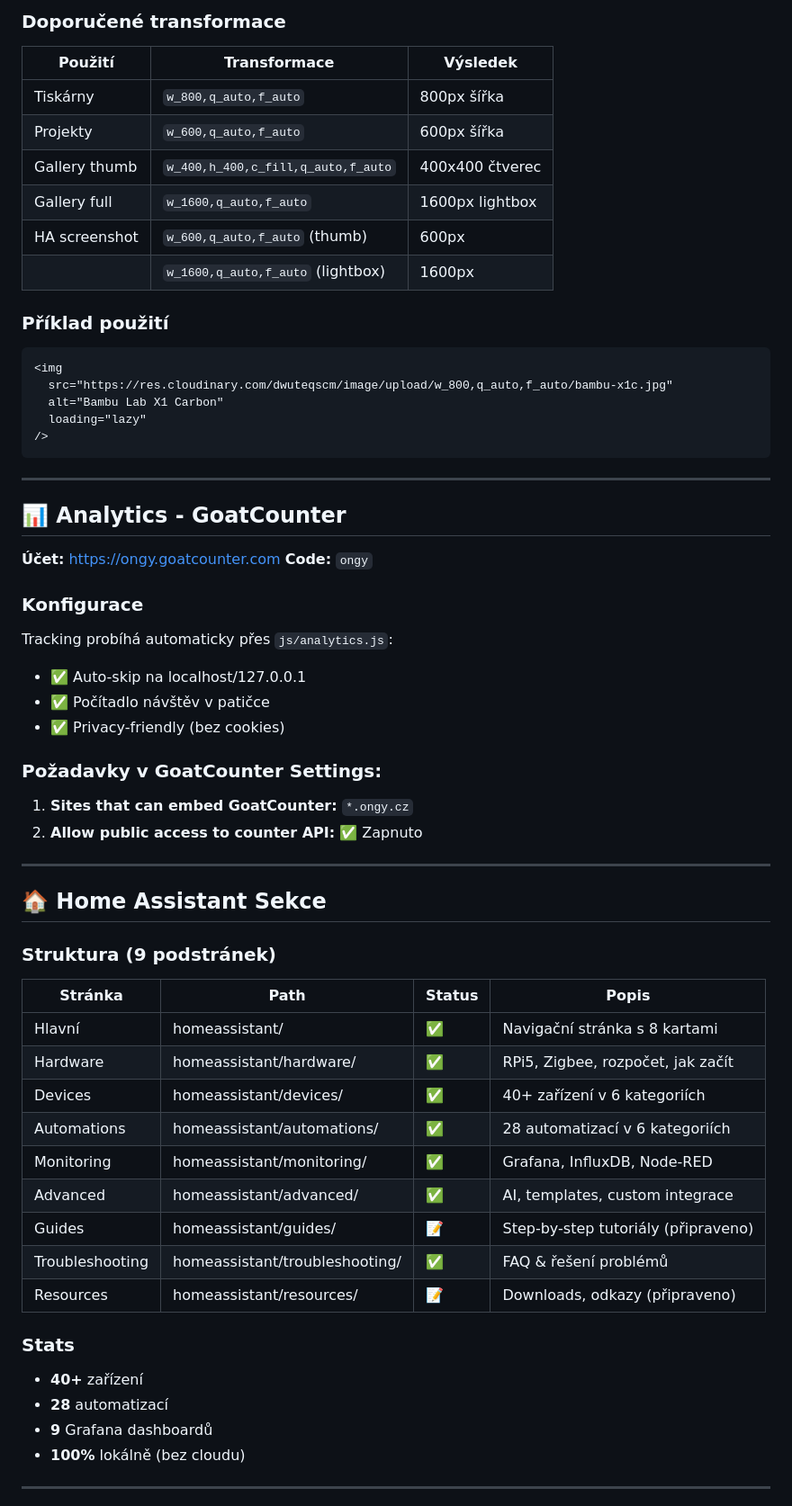
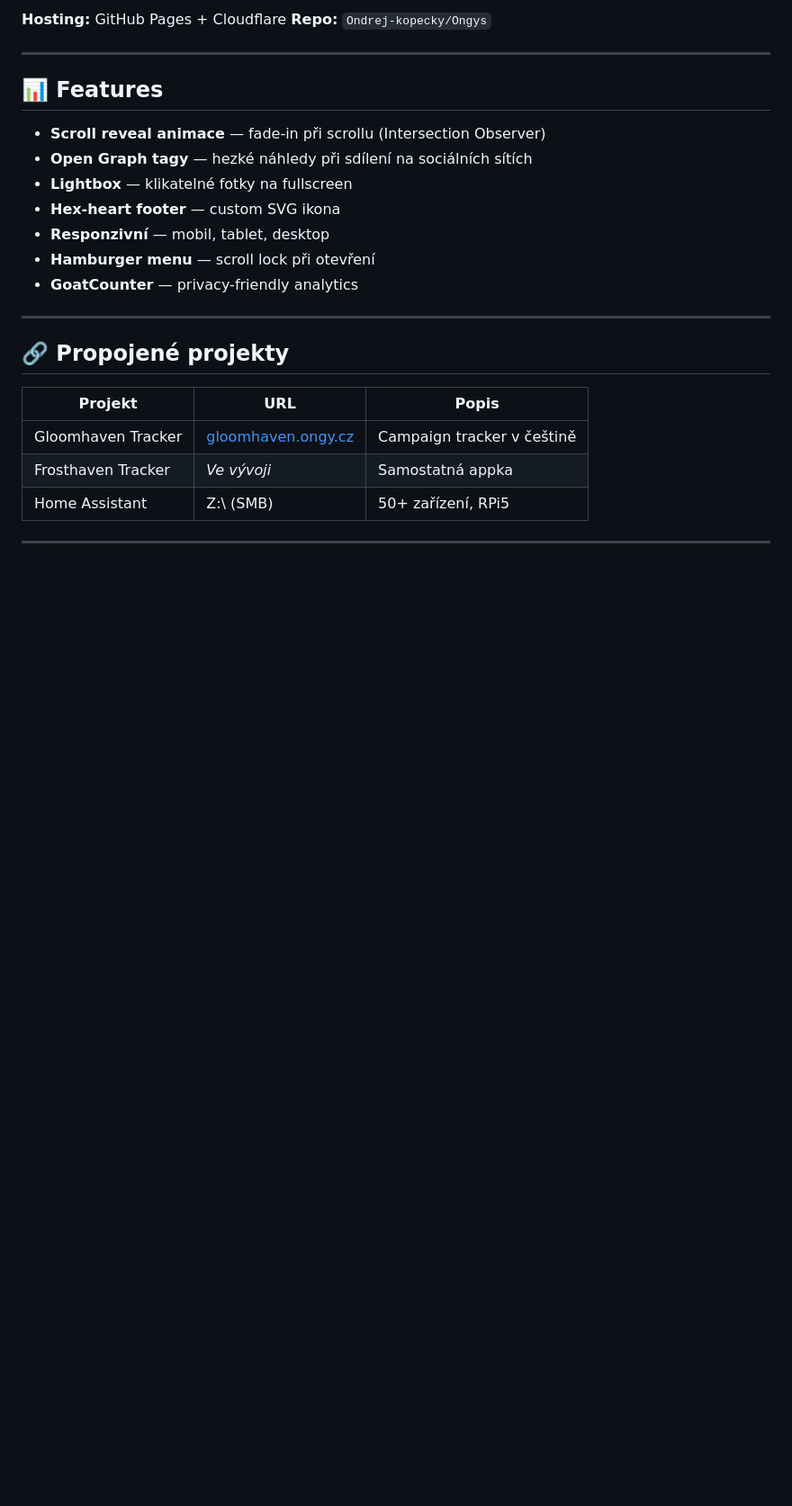
Before and after one commit to Ondrej-kopecky/Ongys, a Markdown page: README.md, the part around one of its changes. Shown at 90% size. GitHub-like rendering; blank space fills up the shorter version.

````diff
--- a/README.md
+++ b/README.md
@@ -149,69 +86,29 @@ https://res.cloudinary.com/dwuteqscm/image/upload/TRANSFORM/nazev.jpg
 ```
 
-### Doporučené transformace
-
-| Použití       | Transformace                          | Výsledek         |
-| ------------- | ------------------------------------- | ---------------- |
-| Tiskárny      | `w_800,q_auto,f_auto`                 | 800px šířka      |
-| Projekty      | `w_600,q_auto,f_auto`                 | 600px šířka      |
-| Gallery thumb | `w_400,h_400,c_fill,q_auto,f_auto`    | 400x400 čtverec  |
-| Gallery full  | `w_1600,q_auto,f_auto`                | 1600px lightbox  |
-| HA screenshot | `w_600,q_auto,f_auto` (thumb)         | 600px            |
-|               | `w_1600,q_auto,f_auto` (lightbox)     | 1600px           |
-
-### Příklad použití
-
-```html
-<img
-  src="https://res.cloudinary.com/dwuteqscm/image/upload/w_800,q_auto,f_auto/bambu-x1c.jpg"
-  alt="Bambu Lab X1 Carbon"
-  loading="lazy"
-/>
-```
+**Hosting:** GitHub Pages + Cloudflare
+**Repo:** `Ondrej-kopecky/Ongys`
 
 ---
 
-## 📊 Analytics - GoatCounter
+## 📊 Features
 
-**Účet:** https://ongy.goatcounter.com
-**Code:** `ongy`
-
-### Konfigurace
-
-Tracking probíhá automaticky přes `js/analytics.js`:
-- ✅ Auto-skip na localhost/127.0.0.1
-- ✅ Počítadlo návštěv v patičce
-- ✅ Privacy-friendly (bez cookies)
-
-### Požadavky v GoatCounter Settings:
-
-1. **Sites that can embed GoatCounter:** `*.ongy.cz`
-2. **Allow public access to counter API:** ✅ Zapnuto
+- **Scroll reveal animace** — fade-in při scrollu (Intersection Observer)
+- **Open Graph tagy** — hezké náhledy při sdílení na sociálních sítích
+- **Lightbox** — klikatelné fotky na fullscreen
+- **Hex-heart footer** — custom SVG ikona
+- **Responzivní** — mobil, tablet, desktop
+- **Hamburger menu** — scroll lock při otevření
+- **GoatCounter** — privacy-friendly analytics
 
 ---
 
-## 🏠 Home Assistant Sekce
+## 🔗 Propojené projekty
 
-### Struktura (9 podstránek)
-
-| Stránka          | Path                    | Status | Popis                                   |
-| ---------------- | ----------------------- | ------ | --------------------------------------- |
-| Hlavní           | homeassistant/          | ✅      | Navigační stránka s 8 kartami           |
-| Hardware         | homeassistant/hardware/ | ✅      | RPi5, Zigbee, rozpočet, jak začít       |
-| Devices          | homeassistant/devices/  | ✅      | 40+ zařízení v 6 kategoriích            |
-| Automations      | homeassistant/automations/ | ✅   | 28 automatizací v 6 kategoriích         |
-| Monitoring       | homeassistant/monitoring/ | ✅    | Grafana, InfluxDB, Node-RED             |
-| Advanced         | homeassistant/advanced/ | ✅      | AI, templates, custom integrace         |
-| Guides           | homeassistant/guides/   | 📝     | Step-by-step tutoriály (připraveno)     |
-| Troubleshooting  | homeassistant/troubleshooting/ | ✅ | FAQ & řešení problémů                   |
-| Resources        | homeassistant/resources/| 📝     | Downloads, odkazy (připraveno)          |
-
-### Stats
-
-- **40+** zařízení
-- **28** automatizací
-- **9** Grafana dashboardů
-- **100%** lokálně (bez cloudu)
+| Projekt | URL | Popis |
+|---------|-----|-------|
+| Gloomhaven Tracker | [gloomhaven.ongy.cz](https://gloomhaven.ongy.cz) | Campaign tracker v češtině |
+| Frosthaven Tracker | *Ve vývoji* | Samostatná appka |
+| Home Assistant | Z:\ (SMB) | 50+ zařízení, RPi5 |
 
 ---
 
````
Also changed, not shown: other parts of README.md (+61 -208 lines).
